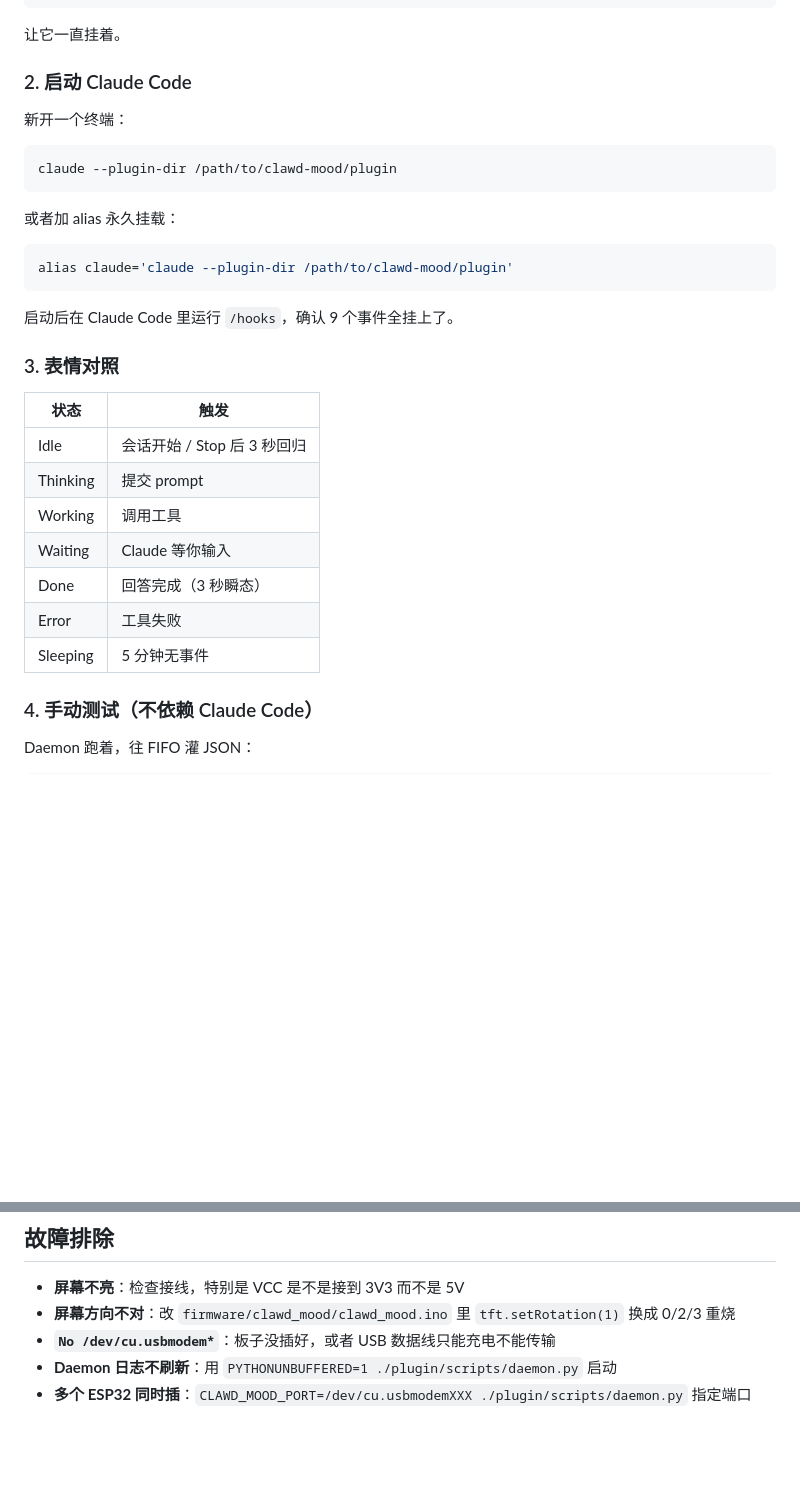
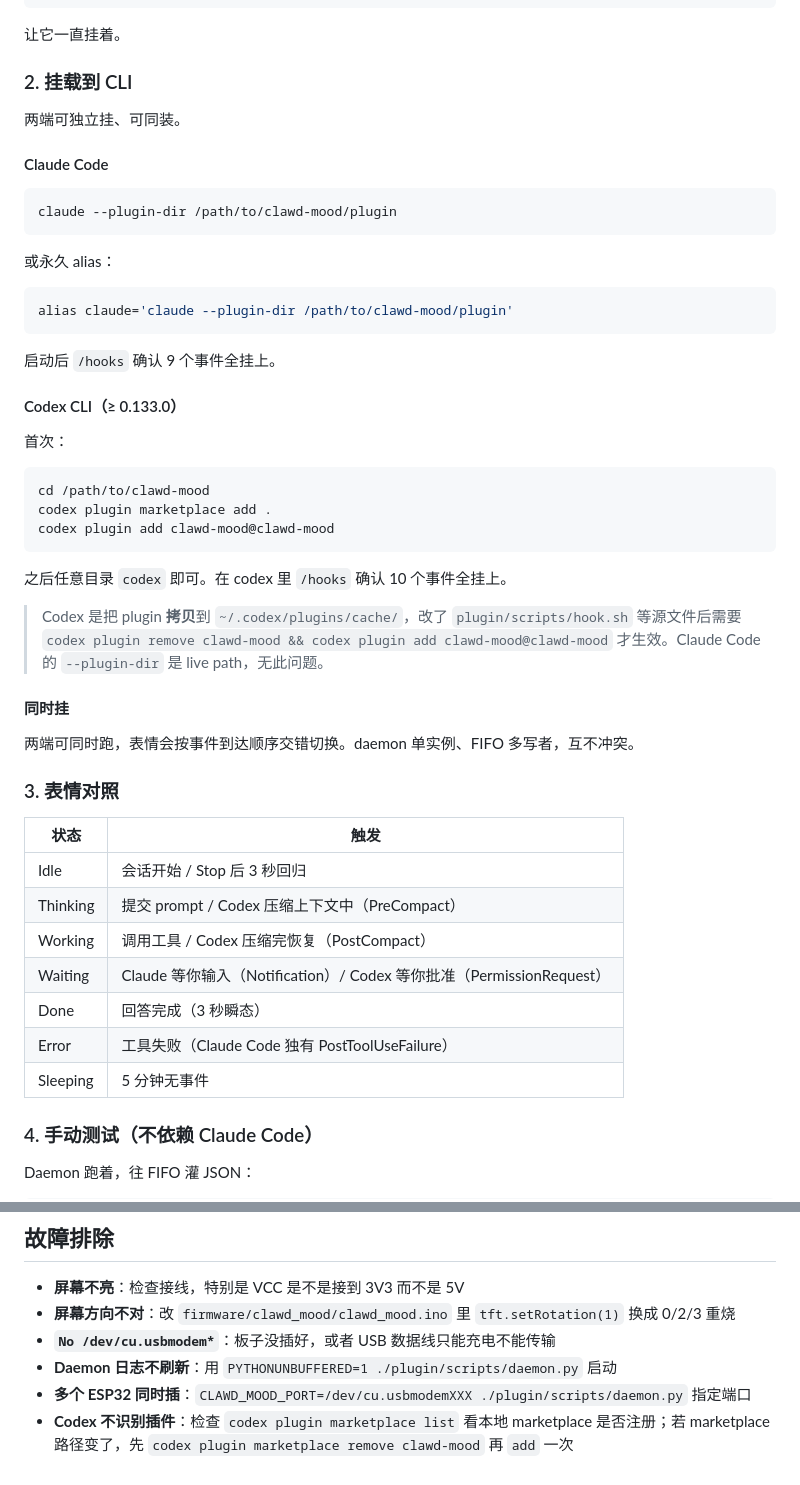
Before and after one commit to liuyingwen/clawd-desktop-buddy, a Markdown page: README.md, 2 parts joined by grey strips. Rendered like a GitHub page; blank space fills up the shorter version.

Commit message:
docs(codex): document codex CLI mount, expression mapping, cache caveat

````diff
--- a/README.md
+++ b/README.md
@@ -77,33 +77,53 @@ clawd-mood daemon started
 
 让它一直挂着。
 
-### 2. 启动 Claude Code
+### 2. 挂载到 CLI
 
-新开一个终端：
+两端可独立挂、可同装。
+
+#### Claude Code
 
 ```bash
 claude --plugin-dir /path/to/clawd-mood/plugin
 ```
 
-或者加 alias 永久挂载：
+或永久 alias：
 
 ```bash
 alias claude='claude --plugin-dir /path/to/clawd-mood/plugin'
 ```
 
-启动后在 Claude Code 里运行 `/hooks`，确认 9 个事件全挂上了。
+启动后 `/hooks` 确认 9 个事件全挂上。
+
+#### Codex CLI（≥ 0.133.0）
+
+首次：
+
+```bash
+cd /path/to/clawd-mood
+codex plugin marketplace add .
+codex plugin add clawd-mood@clawd-mood
+```
+
+之后任意目录 `codex` 即可。在 codex 里 `/hooks` 确认 10 个事件全挂上。
+
+> Codex 是把 plugin **拷贝**到 `~/.codex/plugins/cache/`，改了 `plugin/scripts/hook.sh` 等源文件后需要 `codex plugin remove clawd-mood && codex plugin add clawd-mood@clawd-mood` 才生效。Claude Code 的 `--plugin-dir` 是 live path，无此问题。
+
+#### 同时挂
+
+两端可同时跑，表情会按事件到达顺序交错切换。daemon 单实例、FIFO 多写者，互不冲突。
 
 ### 3. 表情对照
 
-| 状态     | 触发                        |
-| -------- | --------------------------- |
-| Idle     | 会话开始 / Stop 后 3 秒回归 |
-| Thinking | 提交 prompt                 |
-| Working  | 调用工具                    |
-| Waiting  | Claude 等你输入             |
-| Done     | 回答完成（3 秒瞬态）        |
-| Error    | 工具失败                    |
-| Sleeping | 5 分钟无事件                |
+| 状态     | 触发                                                                  |
+| -------- | --------------------------------------------------------------------- |
+| Idle     | 会话开始 / Stop 后 3 秒回归                                           |
+| Thinking | 提交 prompt / Codex 压缩上下文中（PreCompact）                        |
+| Working  | 调用工具 / Codex 压缩完恢复（PostCompact）                            |
+| Waiting  | Claude 等你输入（Notification）/ Codex 等你批准（PermissionRequest）  |
+| Done     | 回答完成（3 秒瞬态）                                                  |
+| Error    | 工具失败（Claude Code 独有 PostToolUseFailure）                       |
+| Sleeping | 5 分钟无事件                                                          |
 
 ### 4. 手动测试（不依赖 Claude Code）
 
@@ -123,3 +143,4 @@ echo '{"state":"done"}'    > /tmp/clawd-mood.fifo
 - **`No /dev/cu.usbmodem*`**：板子没插好，或者 USB 数据线只能充电不能传输
 - **Daemon 日志不刷新**：用 `PYTHONUNBUFFERED=1 ./plugin/scripts/daemon.py` 启动
 - **多个 ESP32 同时插**：`CLAWD_MOOD_PORT=/dev/cu.usbmodemXXX ./plugin/scripts/daemon.py` 指定端口
+- **Codex 不识别插件**：检查 `codex plugin marketplace list` 看本地 marketplace 是否注册；若 marketplace 路径变了，先 `codex plugin marketplace remove clawd-mood` 再 `add` 一次
````
